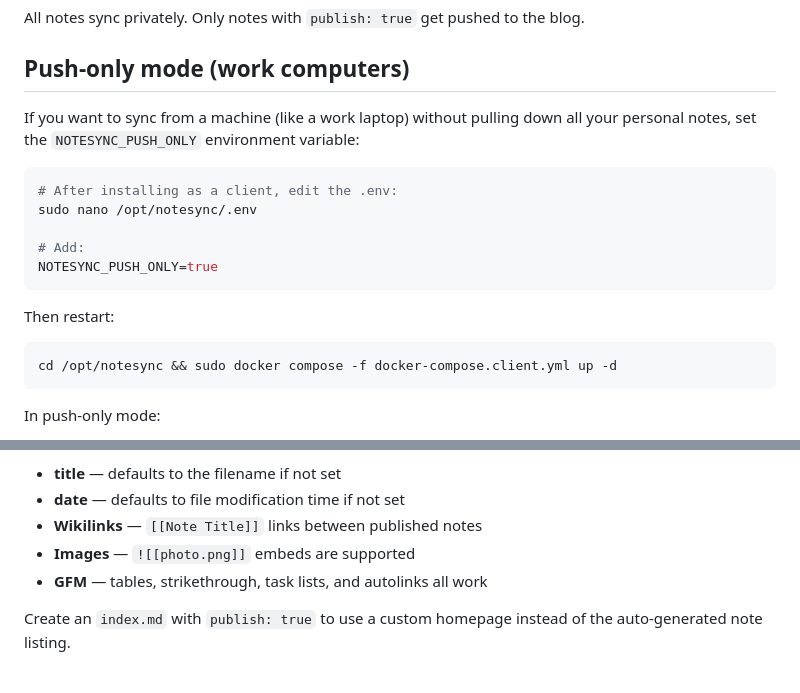
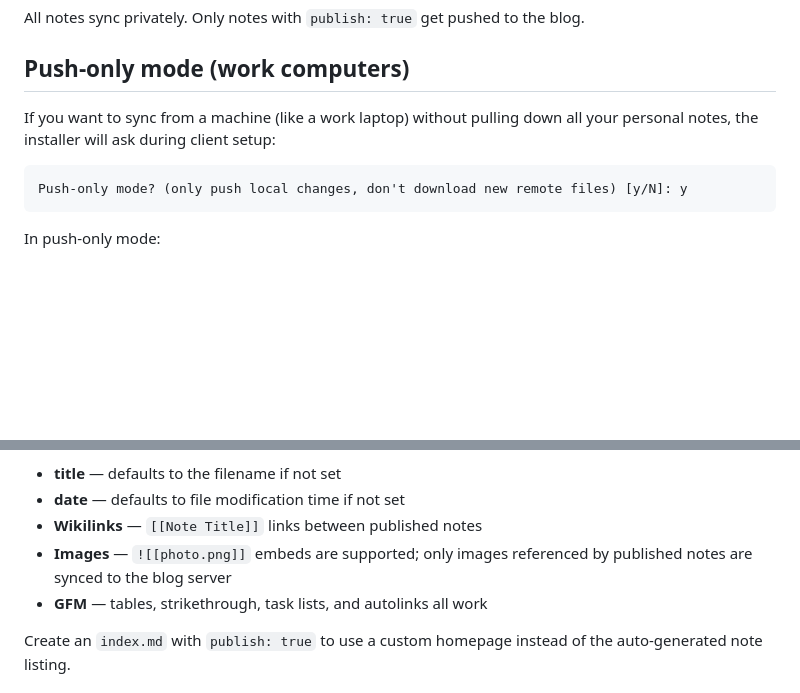
Before and after one commit to nilszeilon/notesync, a Markdown page: README.md, 2 parts joined by grey strips. Drawn GitHub-style; blank space fills up the shorter version.

````diff
--- a/README.md
+++ b/README.md
@@ -148,20 +148,10 @@ All notes sync privately. Only notes with `publish: true` get pushed to the blog
 
 ## Push-only mode (work computers)
 
-If you want to sync from a machine (like a work laptop) without pulling down all your personal notes, set the `NOTESYNC_PUSH_ONLY` environment variable:
+If you want to sync from a machine (like a work laptop) without pulling down all your personal notes, the installer will ask during client setup:
 
-```bash
-# After installing as a client, edit the .env:
-sudo nano /opt/notesync/.env
-
-# Add:
-NOTESYNC_PUSH_ONLY=true
 ```
-
-Then restart:
-
-```bash
-cd /opt/notesync && sudo docker compose -f docker-compose.client.yml up -d
+Push-only mode? (only push local changes, don't download new remote files) [y/N]: y
 ```
 
 In push-only mode:
@@ -184,7 +174,7 @@ date: 2025-01-15
 - **title** — defaults to the filename if not set
 - **date** — defaults to file modification time if not set
 - **Wikilinks** — `[[Note Title]]` links between published notes
-- **Images** — `![[photo.png]]` embeds are supported
+- **Images** — `![[photo.png]]` embeds are supported; only images referenced by published notes are synced to the blog server
 - **GFM** — tables, strikethrough, task lists, and autolinks all work
 
 Create an `index.md` with `publish: true` to use a custom homepage instead of the auto-generated note listing.
````
